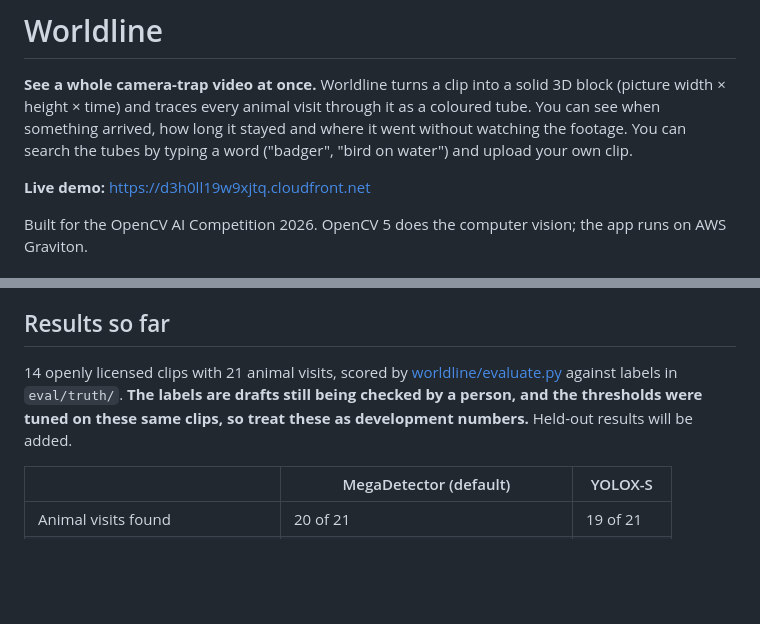
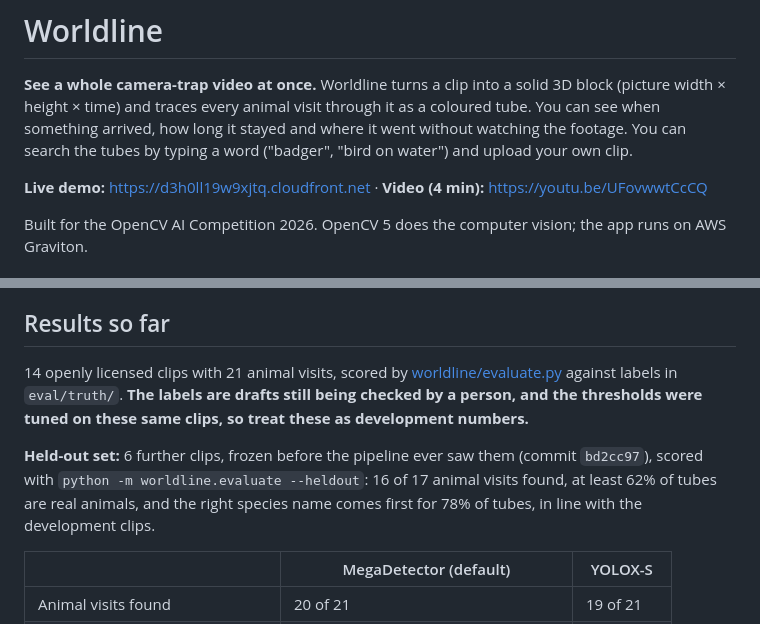
Before and after one commit to Mfon-19/wordline, a Markdown page: README.md, 2 parts joined by grey strips. Drawn GitHub-style; blank space fills up the shorter version.

Commit message:
Link the demo video and report the held-out results in the README

```diff
--- a/README.md
+++ b/README.md
@@ -2,7 +2,7 @@
 
 **See a whole camera-trap video at once.** Worldline turns a clip into a solid 3D block (picture width × height × time) and traces every animal visit through it as a coloured tube. You can see when something arrived, how long it stayed and where it went without watching the footage. You can search the tubes by typing a word ("badger", "bird on water") and upload your own clip.
 
-**Live demo:** https://d3h0ll19w9xjtq.cloudfront.net
+**Live demo:** https://d3h0ll19w9xjtq.cloudfront.net · **Video (4 min):** https://youtu.be/UFovwwtCcCQ
 
 Built for the OpenCV AI Competition 2026. OpenCV 5 does the computer vision; the app runs on AWS Graviton.
 
@@ -57,7 +57,9 @@ The detector and the search model are separate:
 
 ## Results so far
 
-14 openly licensed clips with 21 animal visits, scored by [worldline/evaluate.py](worldline/evaluate.py) against labels in `eval/truth/`. **The labels are drafts still being checked by a person, and the thresholds were tuned on these same clips, so treat these as development numbers.** Held-out results will be added.
+14 openly licensed clips with 21 animal visits, scored by [worldline/evaluate.py](worldline/evaluate.py) against labels in `eval/truth/`. **The labels are drafts still being checked by a person, and the thresholds were tuned on these same clips, so treat these as development numbers.**
+
+**Held-out set:** 6 further clips, frozen before the pipeline ever saw them (commit `bd2cc97`), scored with `python -m worldline.evaluate --heldout`: 16 of 17 animal visits found, at least 62% of tubes are real animals, and the right species name comes first for 78% of tubes, in line with the development clips.
 
 | | MegaDetector (default) | YOLOX-S |
 |---|---|---|
```
